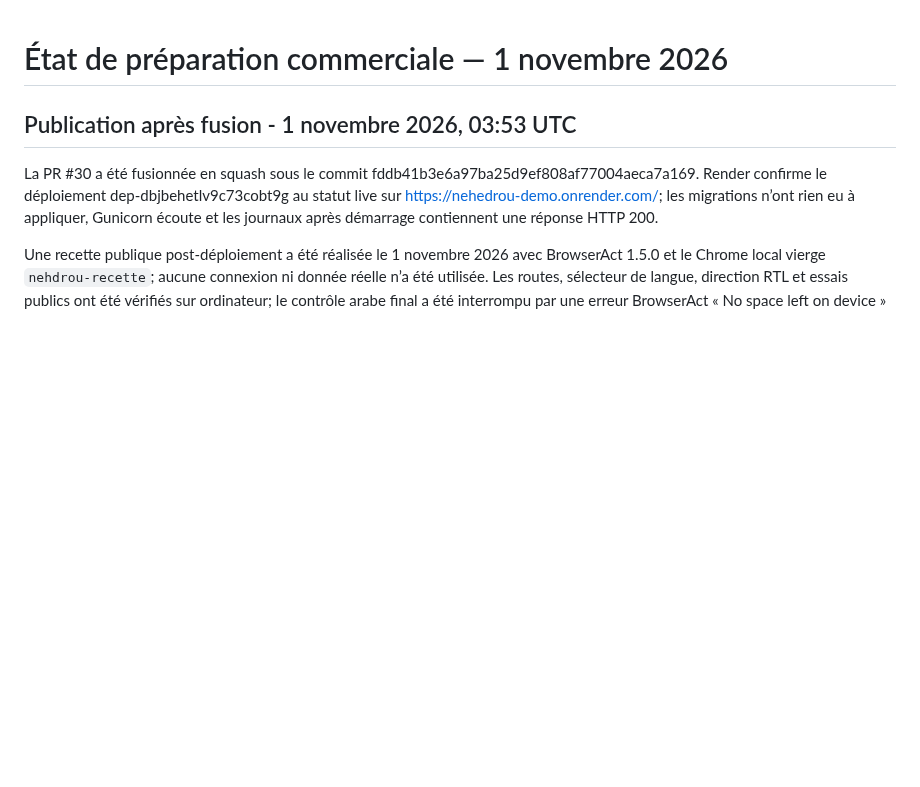
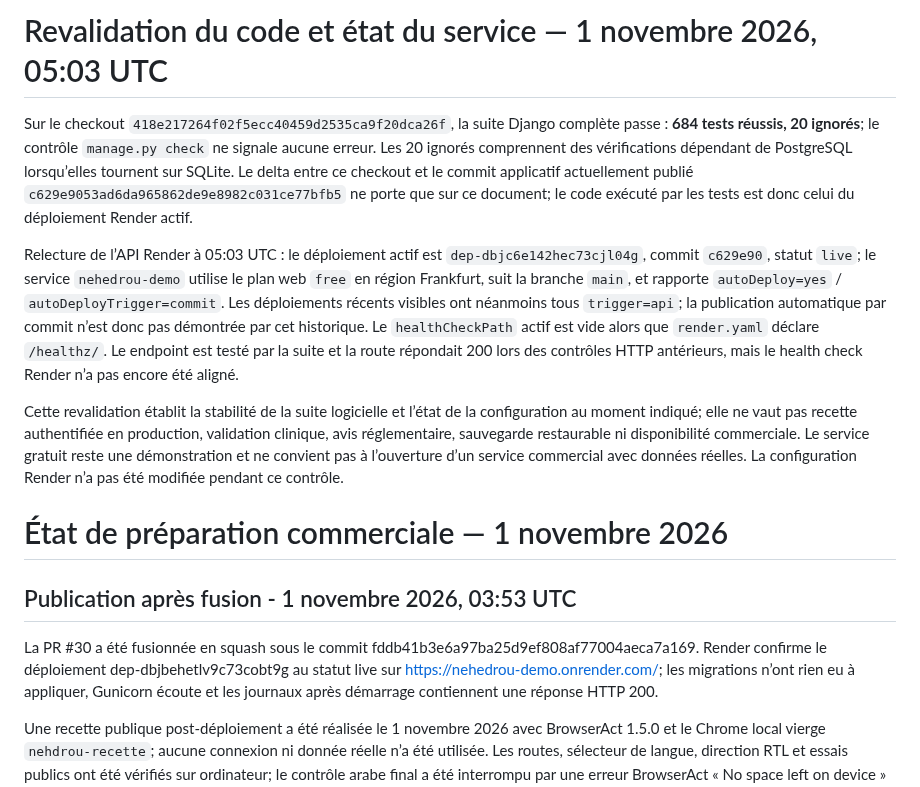
Before and after one commit to Midotech31/nehedrou, a Markdown page: docs/COMMERCIALISATION_PROGRESS_20261101.md, the part around the change. Rendered like a GitHub page; blank space fills up the shorter version.

Commit message:
Refresh commercial readiness evidence

```diff
--- a/docs/COMMERCIALISATION_PROGRESS_20261101.md
+++ b/docs/COMMERCIALISATION_PROGRESS_20261101.md
@@ -1,3 +1,11 @@
+# Revalidation du code et état du service — 1 novembre 2026, 05:03 UTC
+
+Sur le checkout `418e217264f02f5ecc40459d2535ca9f20dca26f`, la suite Django complète passe : **684 tests réussis, 20 ignorés**; le contrôle `manage.py check` ne signale aucune erreur. Les 20 ignorés comprennent des vérifications dépendant de PostgreSQL lorsqu’elles tournent sur SQLite. Le delta entre ce checkout et le commit applicatif actuellement publié `c629e9053ad6da965862de9e8982c031ce77bfb5` ne porte que sur ce document; le code exécuté par les tests est donc celui du déploiement Render actif.
+
+Relecture de l’API Render à 05:03 UTC : le déploiement actif est `dep-dbjc6e142hec73cjl04g`, commit `c629e90`, statut `live`; le service `nehedrou-demo` utilise le plan web `free` en région Frankfurt, suit la branche `main`, et rapporte `autoDeploy=yes` / `autoDeployTrigger=commit`. Les déploiements récents visibles ont néanmoins tous `trigger=api`; la publication automatique par commit n’est donc pas démontrée par cet historique. Le `healthCheckPath` actif est vide alors que `render.yaml` déclare `/healthz/`. Le endpoint est testé par la suite et la route répondait 200 lors des contrôles HTTP antérieurs, mais le health check Render n’a pas encore été aligné.
+
+Cette revalidation établit la stabilité de la suite logicielle et l’état de la configuration au moment indiqué; elle ne vaut pas recette authentifiée en production, validation clinique, avis réglementaire, sauvegarde restaurable ni disponibilité commerciale. Le service gratuit reste une démonstration et ne convient pas à l’ouverture d’un service commercial avec données réelles. La configuration Render n’a pas été modifiée pendant ce contrôle.
+
 # État de préparation commerciale — 1 novembre 2026
 
 ## Publication après fusion - 1 novembre 2026, 03:53 UTC
```
